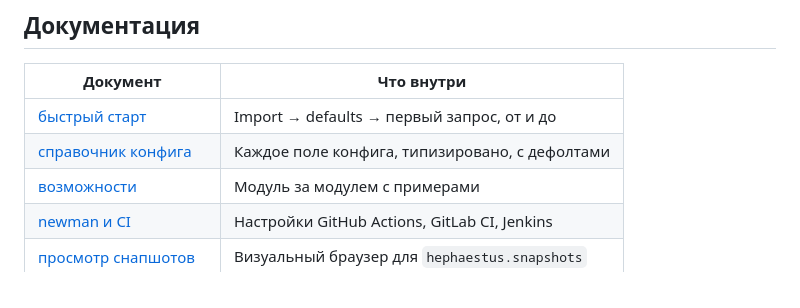
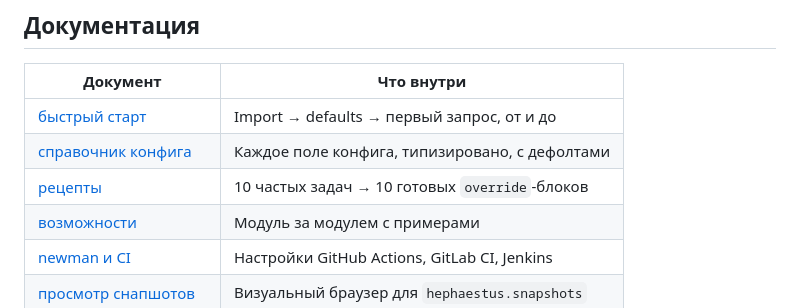
Before and after one commit to bogdanov-igor/hephaestus-postman-framework, a Markdown page: README.ru.md, the part around the change. Drawn GitHub-style.

```diff
--- a/README.ru.md
+++ b/README.ru.md
@@ -260,6 +260,7 @@ npm run <command> -- [args]
 |---|---|
 | [быстрый старт](docs/quickstart.html) | Import → defaults → первый запрос, от и до |
 | [справочник конфига](docs/config-reference.html) | Каждое поле конфига, типизировано, с дефолтами |
+| [рецепты](docs/recipes.md) | 10 частых задач → 10 готовых `override`-блоков |
 | [возможности](docs/features.html) | Модуль за модулем с примерами |
 | [newman и CI](docs/newman-ci.md) | Настройки GitHub Actions, GitLab CI, Jenkins |
 | [просмотр снапшотов](docs/snapshot-viewer.html) | Визуальный браузер для `hephaestus.snapshots` |
```
Also changed, not shown: README.md (+1 -0 lines), docs/recipes.md (added, +254 -0 lines).
